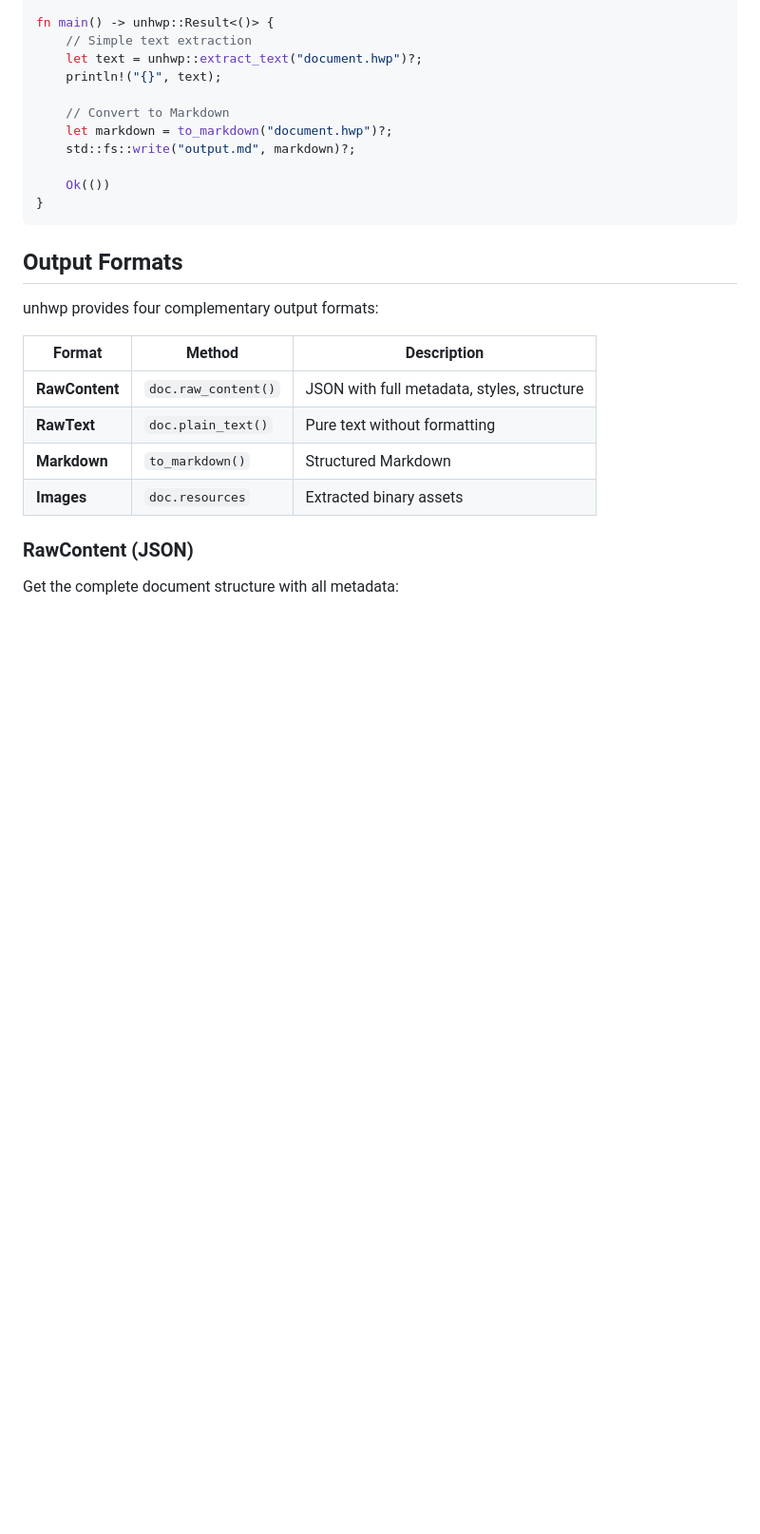
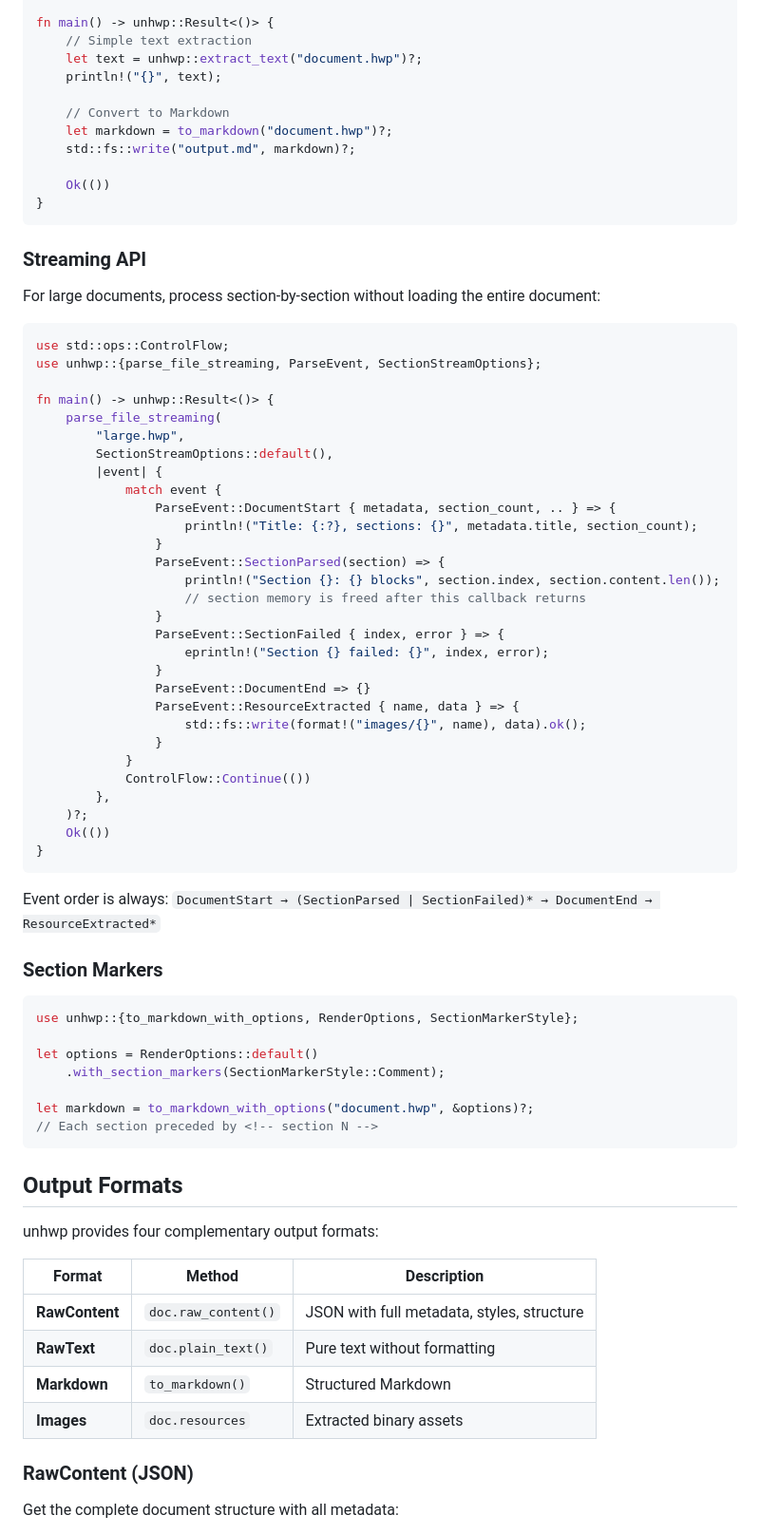
Before and after one commit to iyulab/unhwp, a Markdown page: README.md, the part around one of its changes. Shown at 95% size. GitHub-like rendering; blank space fills up the shorter version.

````diff
--- a/README.md
+++ b/README.md
@@ -231,6 +278,56 @@ fn main() -> unhwp::Result<()> {
 
     Ok(())
 }
+```
+
+### Streaming API
+
+For large documents, process section-by-section without loading the entire document:
+
+```rust
+use std::ops::ControlFlow;
+use unhwp::{parse_file_streaming, ParseEvent, SectionStreamOptions};
+
+fn main() -> unhwp::Result<()> {
+    parse_file_streaming(
+        "large.hwp",
+        SectionStreamOptions::default(),
+        |event| {
+            match event {
+                ParseEvent::DocumentStart { metadata, section_count, .. } => {
+                    println!("Title: {:?}, sections: {}", metadata.title, section_count);
+                }
+                ParseEvent::SectionParsed(section) => {
+                    println!("Section {}: {} blocks", section.index, section.content.len());
+                    // section memory is freed after this callback returns
+                }
+                ParseEvent::SectionFailed { index, error } => {
+                    eprintln!("Section {} failed: {}", index, error);
+                }
+                ParseEvent::DocumentEnd => {}
+                ParseEvent::ResourceExtracted { name, data } => {
+                    std::fs::write(format!("images/{}", name), data).ok();
+                }
+            }
+            ControlFlow::Continue(())
+        },
+    )?;
+    Ok(())
+}
+```
+
+Event order is always: `DocumentStart → (SectionParsed | SectionFailed)* → DocumentEnd → ResourceExtracted*`
+
+### Section Markers
+
+```rust
+use unhwp::{to_markdown_with_options, RenderOptions, SectionMarkerStyle};
+
+let options = RenderOptions::default()
+    .with_section_markers(SectionMarkerStyle::Comment);
+
+let markdown = to_markdown_with_options("document.hwp", &options)?;
+// Each section preceded by <!-- section N -->
 ```
 
 ## Output Formats
````
Also changed, not shown: other parts of README.md (+92 -28 lines), CHANGELOG.md (+40 -1 lines).
